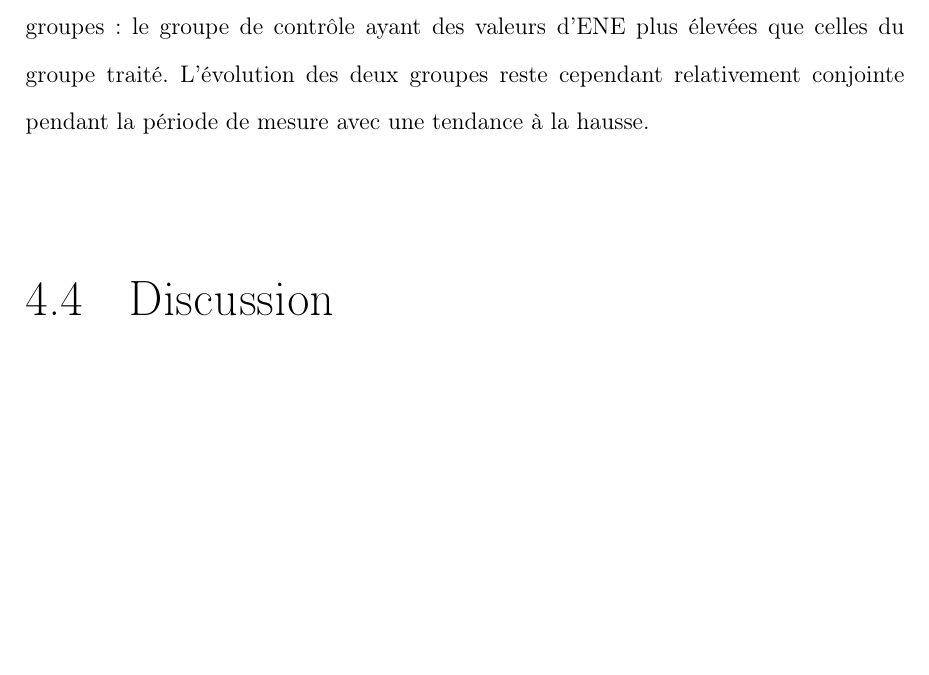
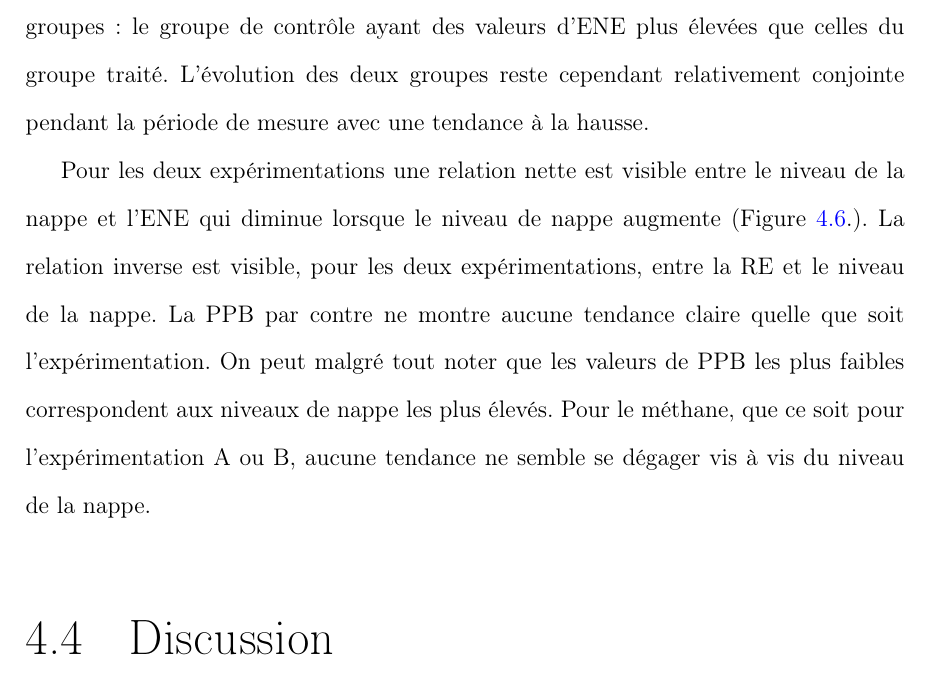
Before and after one commit to dangelob/manuscript, a LaTeX thesis (phdthesis.tex, which reads content/chapitre4.tex): part of page 96 of 118, cut so that both start at the same text, the shorter picture padded with empty space. Compiled offline with pdfLaTeX.

Commit message:
add par result fig comparaison exp A et B

```diff
--- a/content/chapitre4.tex
+++ b/content/chapitre4.tex
@@ -207,6 +207,12 @@ L'évolution des deux groupes reste cependant relativement conjointe pendant la
 \end{minipage}
 \end{figure}
 
+Pour les deux expérimentations une relation nette est visible entre le niveau de la nappe et l'ENE qui diminue lorsque le niveau de nappe augmente (Figure~\ref{fig:test2}.).
+La relation inverse est visible, pour les deux expérimentations, entre la RE et le niveau de la nappe.
+La PPB par contre ne montre aucune tendance claire quelle que soit l'expérimentation.
+On peut malgré tout noter que les valeurs de PPB les plus faibles correspondent aux niveaux de nappe les plus élevés.
+Pour le méthane, que ce soit pour l'expérimentation A ou B, aucune tendance ne semble se dégager vis à vis du niveau de la nappe.
+
 
 \section{Discussion}
 
```
